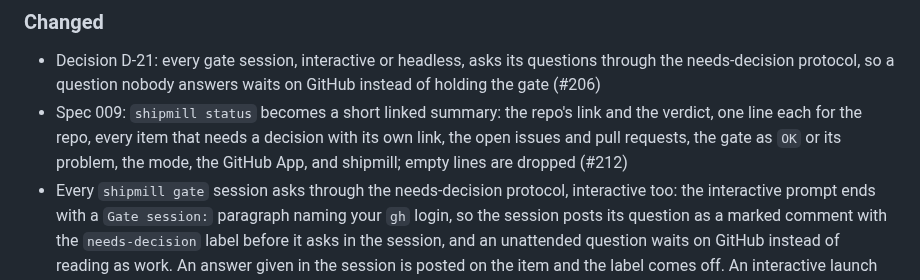
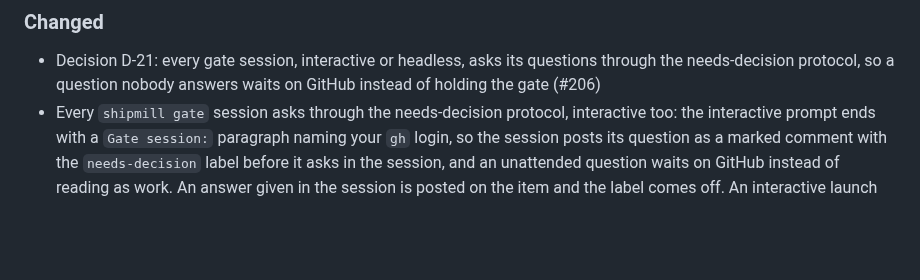
Before and after one commit to romamo/release-lanes, a Markdown page: CHANGELOG.md, the part around the change. Drawn GitHub-style; blank space fills up the shorter version.

Commit message:
Revert "Restore spec 009's CHANGELOG entry from #214, which the build had dropped (#212)"
This reverts commit 4da1beed3f894b343999b5b88c84e97681e54e66.

```diff
--- a/CHANGELOG.md
+++ b/CHANGELOG.md
@@ -12,10 +12,6 @@ bot.
 - Decision D-21: every gate session, interactive or headless, asks its questions through
   the needs-decision protocol, so a question nobody answers waits on GitHub instead of
   holding the gate (#206)
-- Spec 009: `shipmill status` becomes a short linked summary: the repo's link and the
-  verdict, one line each for the repo, every item that needs a decision with its own
-  link, the open issues and pull requests, the gate as `OK` or its problem, the mode,
-  the GitHub App, and shipmill; empty lines are dropped (#212)
 - Every `shipmill gate` session asks through the needs-decision protocol, interactive
   too: the interactive prompt ends with a `Gate session:` paragraph naming your `gh`
   login, so the session posts its question as a marked comment with the `needs-decision`
```
